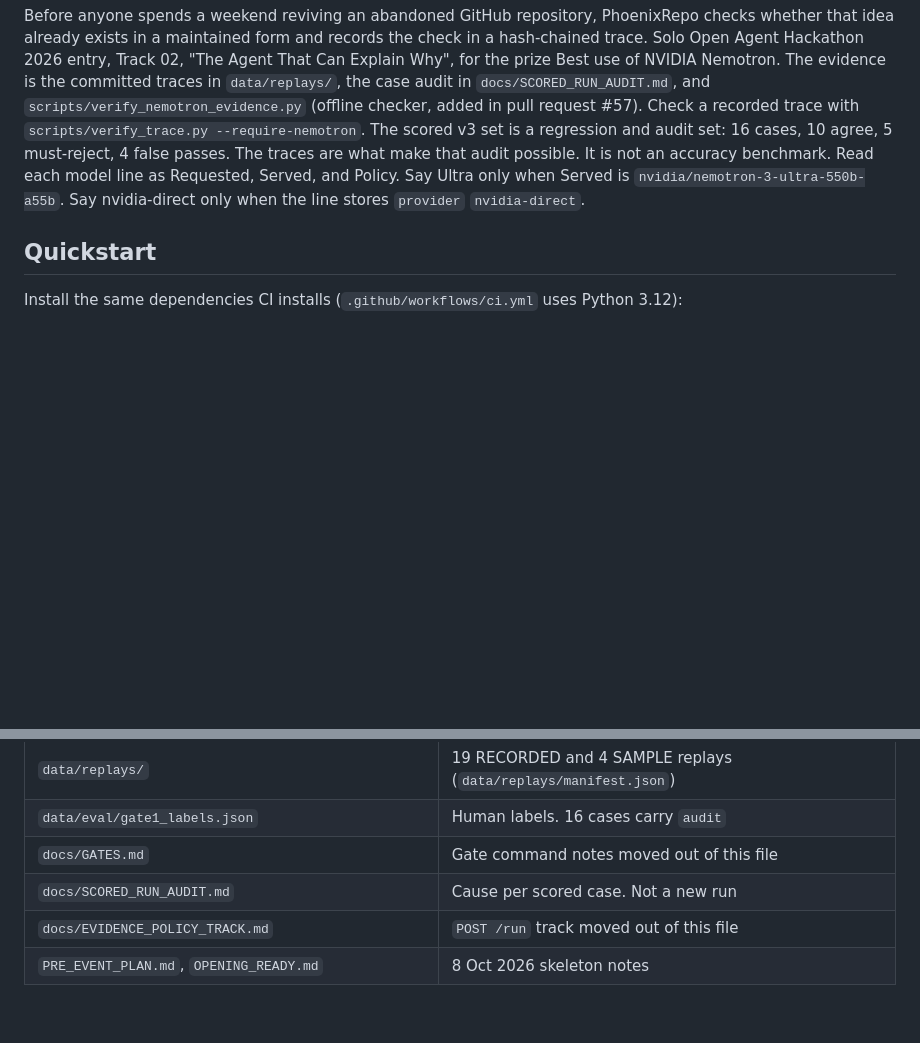
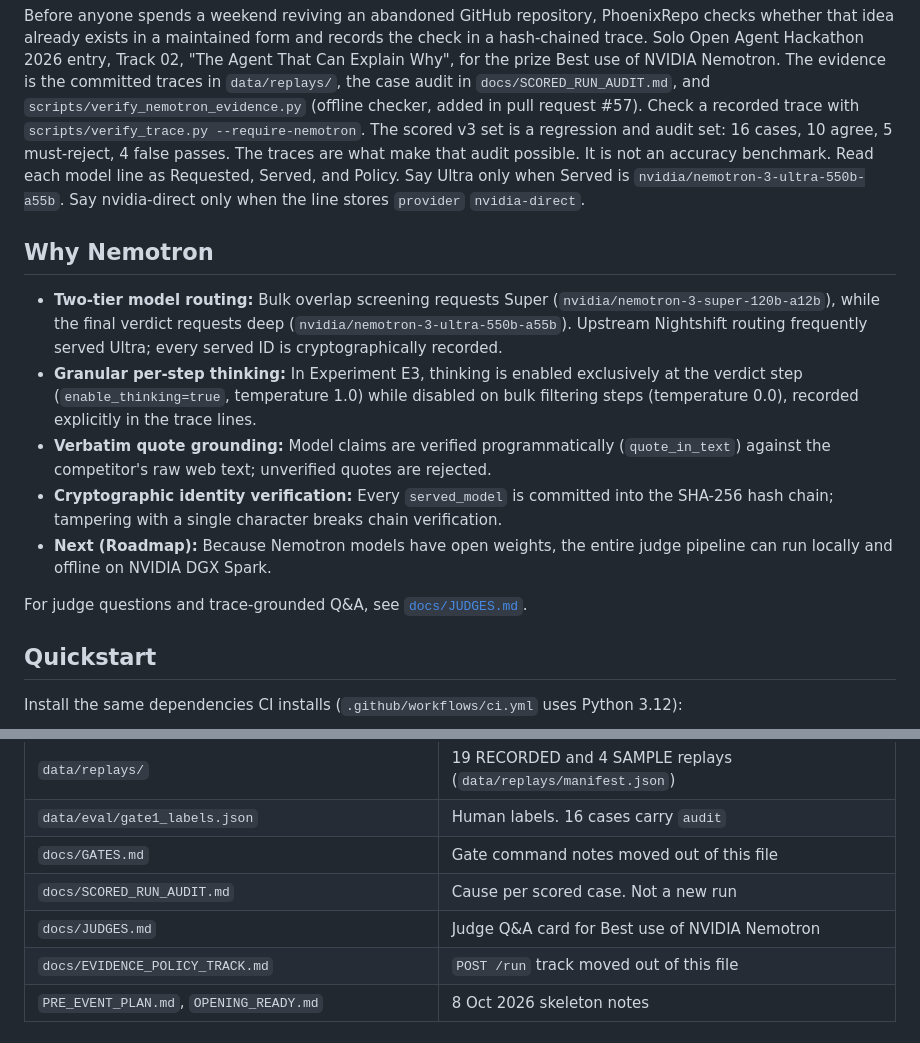
Before and after one commit to Fu93/phoenixrepo, a Markdown page: README.md, 2 parts joined by grey strips. GitHub-like rendering; blank space fills up the shorter version.

Commit message:
Add Nemotron judge Q&A card (docs/JUDGES.md) and Why Nemotron overview (#73)

```diff
--- a/README.md
+++ b/README.md
@@ -3,6 +3,16 @@ Before anyone spends a weekend reviving an abandoned GitHub repository, PhoenixR
 The evidence is the committed traces in `data/replays/`, the case audit in `docs/SCORED_RUN_AUDIT.md`, and `scripts/verify_nemotron_evidence.py` (offline checker, added in pull request #57). Check a recorded trace with `scripts/verify_trace.py --require-nemotron`.
 The scored v3 set is a regression and audit set: 16 cases, 10 agree, 5 must-reject, 4 false passes. The traces are what make that audit possible. It is not an accuracy benchmark.
 Read each model line as Requested, Served, and Policy. Say Ultra only when Served is `nvidia/nemotron-3-ultra-550b-a55b`. Say nvidia-direct only when the line stores `provider` `nvidia-direct`.
+
+## Why Nemotron
+
+- **Two-tier model routing:** Bulk overlap screening requests Super (`nvidia/nemotron-3-super-120b-a12b`), while the final verdict requests deep (`nvidia/nemotron-3-ultra-550b-a55b`). Upstream Nightshift routing frequently served Ultra; every served ID is cryptographically recorded.
+- **Granular per-step thinking:** In Experiment E3, thinking is enabled exclusively at the verdict step (`enable_thinking=true`, temperature 1.0) while disabled on bulk filtering steps (temperature 0.0), recorded explicitly in the trace lines.
+- **Verbatim quote grounding:** Model claims are verified programmatically (`quote_in_text`) against the competitor's raw web text; unverified quotes are rejected.
+- **Cryptographic identity verification:** Every `served_model` is committed into the SHA-256 hash chain; tampering with a single character breaks chain verification.
+- **Next (Roadmap):** Because Nemotron models have open weights, the entire judge pipeline can run locally and offline on NVIDIA DGX Spark.
+
+For judge questions and trace-grounded Q&A, see [`docs/JUDGES.md`](docs/JUDGES.md).
 
 ## Quickstart
 
@@ -377,6 +387,7 @@ That skeleton includes the FastAPI process, the Docker image, the evidence graph
 | `data/eval/gate1_labels.json` | Human labels. 16 cases carry `audit` |
 | `docs/GATES.md` | Gate command notes moved out of this file |
 | `docs/SCORED_RUN_AUDIT.md` | Cause per scored case. Not a new run |
+| `docs/JUDGES.md` | Judge Q&A card for Best use of NVIDIA Nemotron |
 | `docs/EVIDENCE_POLICY_TRACK.md` | `POST /run` track moved out of this file |
 | `PRE_EVENT_PLAN.md`, `OPENING_READY.md` | 8 Oct 2026 skeleton notes |
 
```
Also changed, not shown: docs/JUDGES.md (added, +110 -0 lines).
